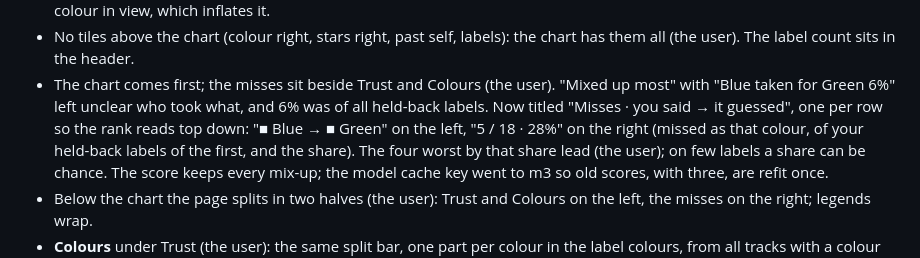
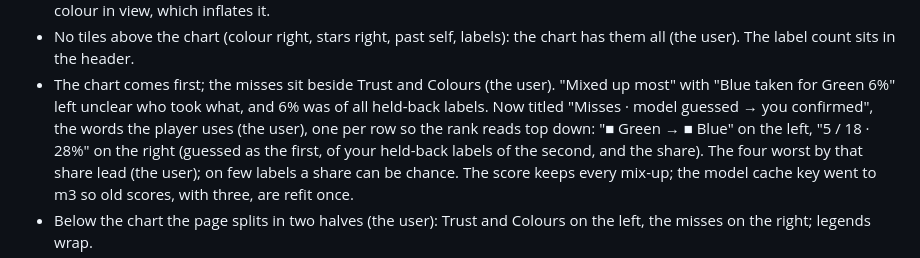
Before and after one commit to F483/vibecheck, a Markdown page: docs/ui/decisions.md, the part around the change. Rendered like a GitHub page.

Commit message:
stats: misses read model guessed → you confirmed
Co-Authored-By: Claude Opus 5.5 <noreply@anthropic.com>

```diff
--- a/docs/ui/decisions.md
+++ b/docs/ui/decisions.md
@@ -112,10 +112,11 @@ How the app maps onto the core:
   the chart has them all (the user). The label count sits in the header.
 - The chart comes first; the misses sit beside Trust and Colours (the
   user). "Mixed up most" with "Blue taken for Green 6%" left unclear who
-  took what, and 6% was of all held-back labels. Now titled "Misses · you
-  said → it guessed", one per row so the rank reads top down: "■ Blue →
-  ■ Green" on the left, "5 / 18 · 28%" on the right (missed as that colour, of
-  your held-back labels of the first, and the share). The four worst by that
+  took what, and 6% was of all held-back labels. Now titled "Misses · model
+  guessed → you confirmed", the words the player uses (the user), one per row
+  so the rank reads top down: "■ Green → ■ Blue" on the left, "5 / 18 · 28%"
+  on the right (guessed as the first, of your held-back labels of the second,
+  and the share). The four worst by that
   share lead (the user); on few labels a share can be chance. The score
   keeps every mix-up; the model cache key went to m3 so old scores, with
   three, are refit once.
```
Also changed, not shown: docs/ui/workspace.png, 2 other files.
